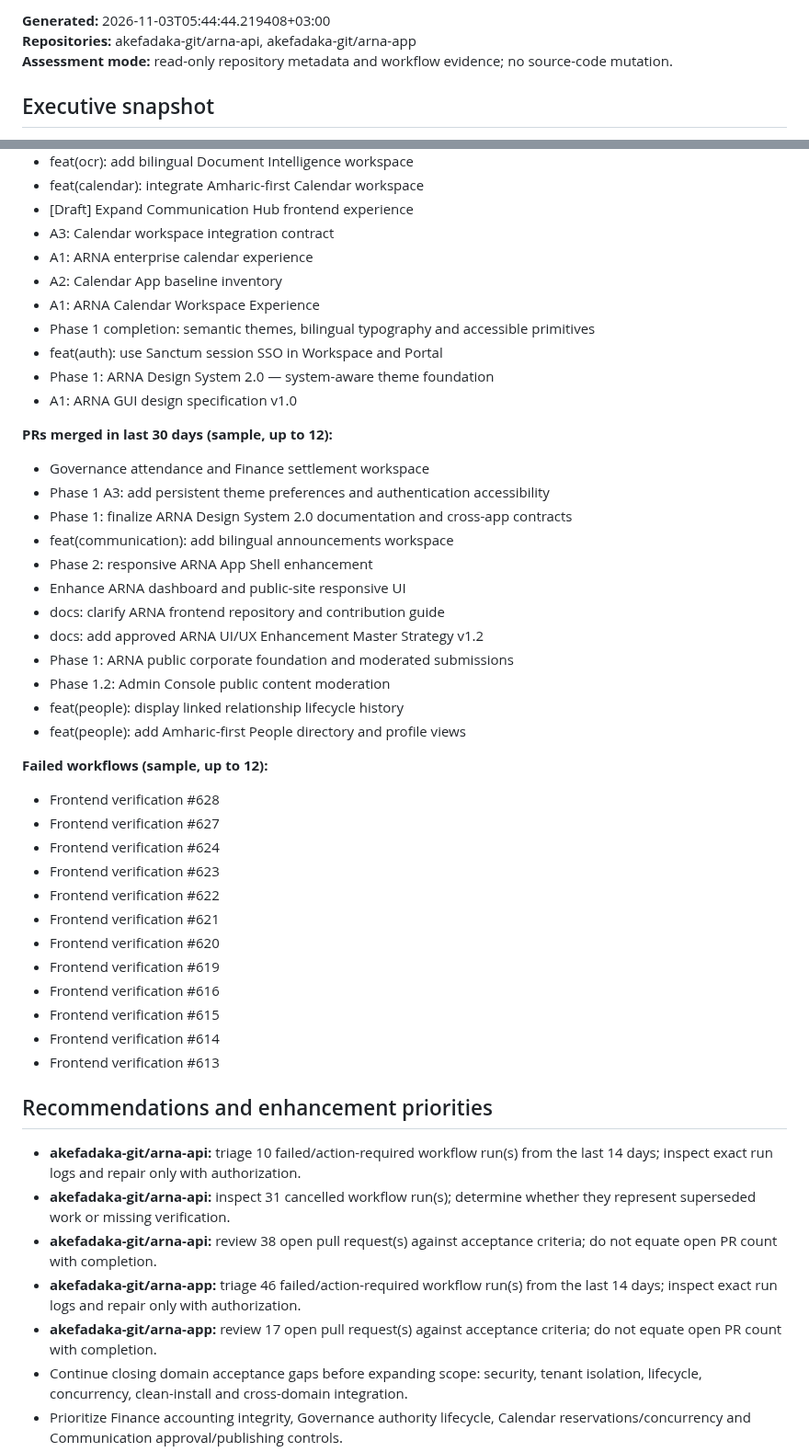
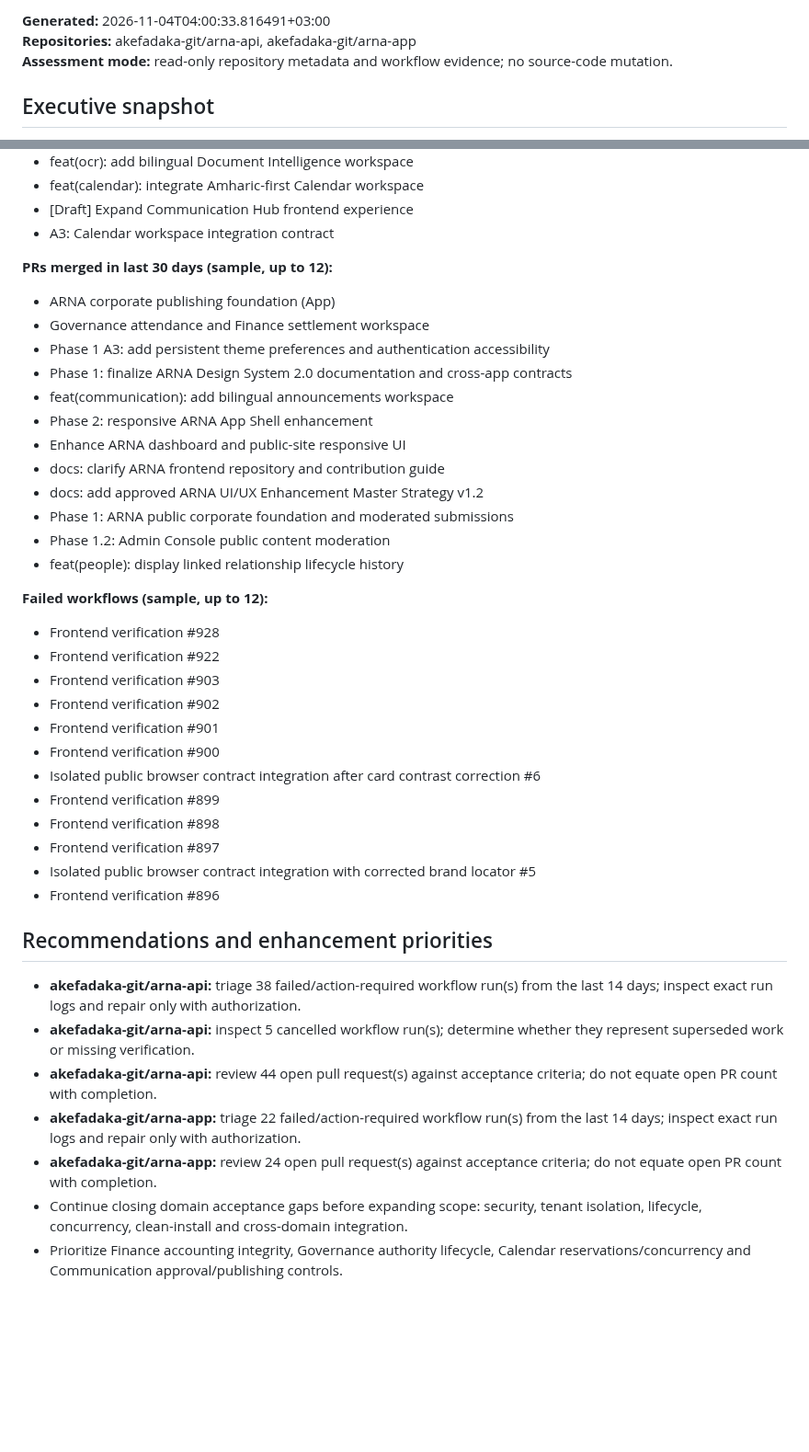
Before and after one commit to akefadaka-git/arna-api, a Markdown page: docs/progress/latest.md, 2 parts joined by grey strips. Shown at 92% size. Rendered like a GitHub page; blank space fills up the shorter version.

```diff
--- a/docs/progress/latest.md
+++ b/docs/progress/latest.md
@@ -2,5 +2,5 @@
 
-**Generated:** 2026-11-03T05:44:44.219408+03:00
+**Generated:** 2026-11-04T04:00:33.816491+03:00
 **Repositories:** akefadaka-git/arna-api, akefadaka-git/arna-app
 **Assessment mode:** read-only repository metadata and workflow evidence; no source-code mutation.
 
@@ -111,15 +120,9 @@
 - feat(calendar): integrate Amharic-first Calendar workspace
 - [Draft] Expand Communication Hub frontend experience
 - A3: Calendar workspace integration contract
-- A1: ARNA enterprise calendar experience
-- A2: Calendar App baseline inventory
-- A1: ARNA Calendar Workspace Experience
-- Phase 1 completion: semantic themes, bilingual typography and accessible primitives
-- feat(auth): use Sanctum session SSO in Workspace and Portal
-- Phase 1: ARNA Design System 2.0 — system-aware theme foundation
-- A1: ARNA GUI design specification v1.0
 
 **PRs merged in last 30 days (sample, up to 12):**
+- ARNA corporate publishing foundation (App)
 - Governance attendance and Finance settlement workspace
 - Phase 1 A3: add persistent theme preferences and authentication accessibility
 - Phase 1: finalize ARNA Design System 2.0 documentation and cross-app contracts
@@ -131,29 +134,28 @@
 - Phase 1: ARNA public corporate foundation and moderated submissions
 - Phase 1.2: Admin Console public content moderation
 - feat(people): display linked relationship lifecycle history
-- feat(people): add Amharic-first People directory and profile views
 
 **Failed workflows (sample, up to 12):**
-- Frontend verification #628
-- Frontend verification #627
-- Frontend verification #624
-- Frontend verification #623
-- Frontend verification #622
-- Frontend verification #621
-- Frontend verification #620
-- Frontend verification #619
-- Frontend verification #616
-- Frontend verification #615
-- Frontend verification #614
-- Frontend verification #613
+- Frontend verification #928
+- Frontend verification #922
+- Frontend verification #903
+- Frontend verification #902
+- Frontend verification #901
+- Frontend verification #900
+- Isolated public browser contract integration after card contrast correction #6
+- Frontend verification #899
+- Frontend verification #898
+- Frontend verification #897
+- Isolated public browser contract integration with corrected brand locator #5
+- Frontend verification #896
 
 ## Recommendations and enhancement priorities
 
-- **akefadaka-git/arna-api:** triage 10 failed/action-required workflow run(s) from the last 14 days; inspect exact run logs and repair only with authorization.
-- **akefadaka-git/arna-api:** inspect 31 cancelled workflow run(s); determine whether they represent superseded work or missing verification.
-- **akefadaka-git/arna-api:** review 38 open pull request(s) against acceptance criteria; do not equate open PR count with completion.
-- **akefadaka-git/arna-app:** triage 46 failed/action-required workflow run(s) from the last 14 days; inspect exact run logs and repair only with authorization.
-- **akefadaka-git/arna-app:** review 17 open pull request(s) against acceptance criteria; do not equate open PR count with completion.
+- **akefadaka-git/arna-api:** triage 38 failed/action-required workflow run(s) from the last 14 days; inspect exact run logs and repair only with authorization.
+- **akefadaka-git/arna-api:** inspect 5 cancelled workflow run(s); determine whether they represent superseded work or missing verification.
+- **akefadaka-git/arna-api:** review 44 open pull request(s) against acceptance criteria; do not equate open PR count with completion.
+- **akefadaka-git/arna-app:** triage 22 failed/action-required workflow run(s) from the last 14 days; inspect exact run logs and repair only with authorization.
+- **akefadaka-git/arna-app:** review 24 open pull request(s) against acceptance criteria; do not equate open PR count with completion.
 - Continue closing domain acceptance gaps before expanding scope: security, tenant isolation, lifecycle, concurrency, clean-install and cross-domain integration.
 - Prioritize Finance accounting integrity, Governance authority lifecycle, Calendar reservations/concurrency and Communication approval/publishing controls.
 - Improve frontend/API contract tests and production observability; require reproducible evidence for every readiness claim.
```
Also changed, not shown: other parts of docs/progress/latest.md (+37 -28 lines), 1 other file.
